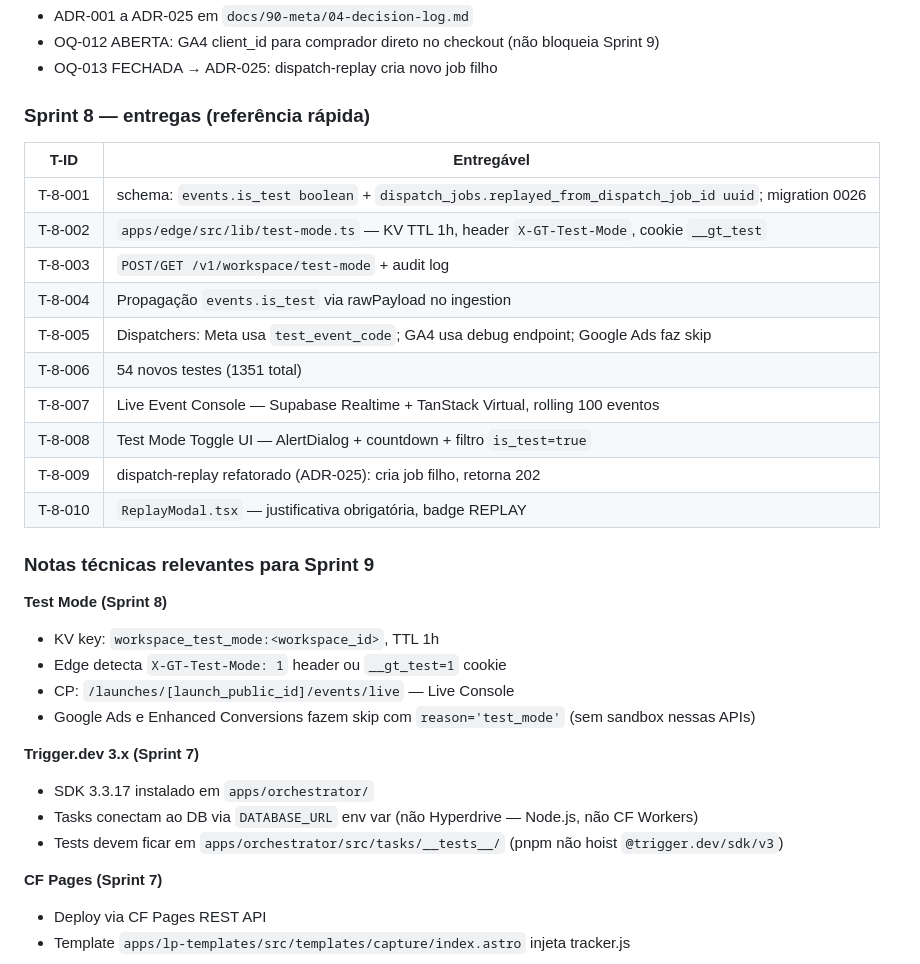
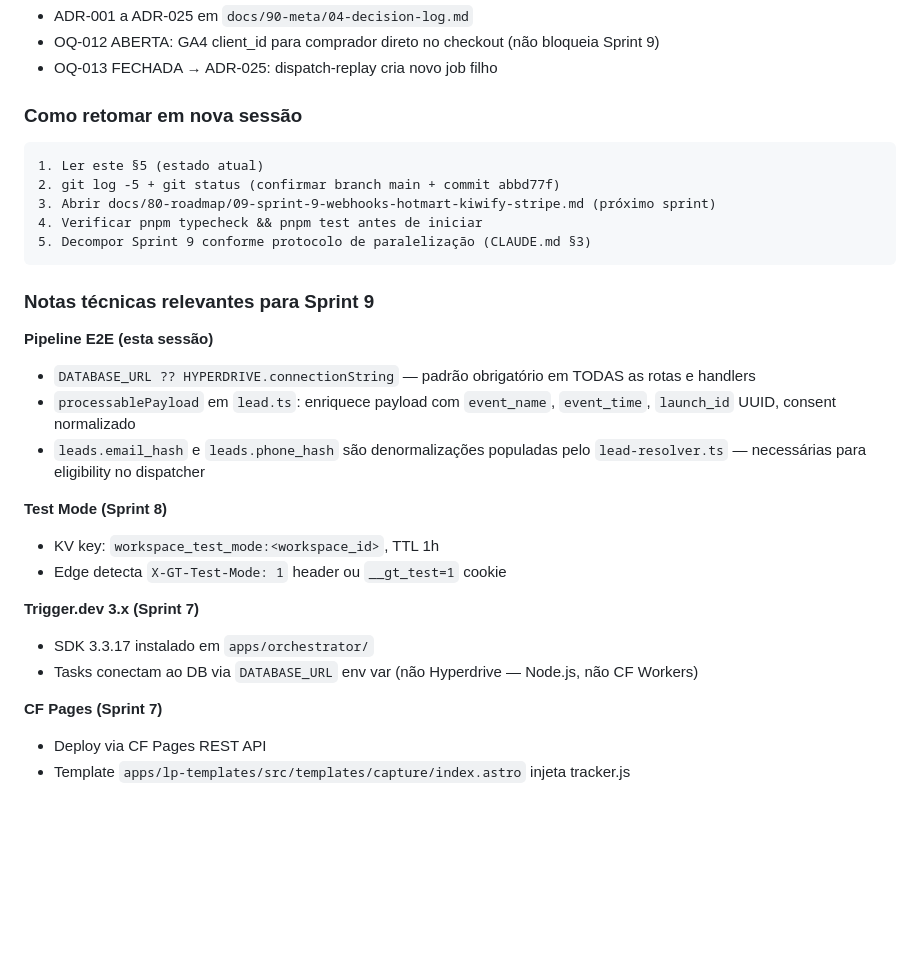
Before and after one commit to sudomenna/globaltracker, a Markdown page: MEMORY.md, the part around one of its changes. GitHub-like rendering; blank space fills up the shorter version.

````diff
--- a/MEMORY.md
+++ b/MEMORY.md
@@ -81,33 +100,30 @@ Próxima ação:  SPRINT 9 — docs/80-roadmap/09-sprint-9-webhooks-hotmart-kiwi
 - OQ-012 ABERTA: GA4 client_id para comprador direto no checkout (não bloqueia Sprint 9)
 - OQ-013 FECHADA → ADR-025: dispatch-replay cria novo job filho
 
-### Sprint 8 — entregas (referência rápida)
+### Como retomar em nova sessão
 
-| T-ID | Entregável |
-|---|---|
-| T-8-001 | schema: `events.is_test boolean` + `dispatch_jobs.replayed_from_dispatch_job_id uuid`; migration 0026 |
-| T-8-002 | `apps/edge/src/lib/test-mode.ts` — KV TTL 1h, header `X-GT-Test-Mode`, cookie `__gt_test` |
-| T-8-003 | `POST/GET /v1/workspace/test-mode` + audit log |
-| T-8-004 | Propagação `events.is_test` via rawPayload no ingestion |
-| T-8-005 | Dispatchers: Meta usa `test_event_code`; GA4 usa debug endpoint; Google Ads faz skip |
-| T-8-006 | 54 novos testes (1351 total) |
-| T-8-007 | Live Event Console — Supabase Realtime + TanStack Virtual, rolling 100 eventos |
-| T-8-008 | Test Mode Toggle UI — AlertDialog + countdown + filtro `is_test=true` |
-| T-8-009 | dispatch-replay refatorado (ADR-025): cria job filho, retorna 202 |
-| T-8-010 | `ReplayModal.tsx` — justificativa obrigatória, badge REPLAY |
+```
+1. Ler este §5 (estado atual)
+2. git log -5 + git status (confirmar branch main + commit abbd77f)
+3. Abrir docs/80-roadmap/09-sprint-9-webhooks-hotmart-kiwify-stripe.md (próximo sprint)
+4. Verificar pnpm typecheck && pnpm test antes de iniciar
+5. Decompor Sprint 9 conforme protocolo de paralelização (CLAUDE.md §3)
+```
 
 ### Notas técnicas relevantes para Sprint 9
+
+**Pipeline E2E (esta sessão)**
+- `DATABASE_URL ?? HYPERDRIVE.connectionString` — padrão obrigatório em TODAS as rotas e handlers
+- `processablePayload` em `lead.ts`: enriquece payload com `event_name`, `event_time`, `launch_id` UUID, consent normalizado
+- `leads.email_hash` e `leads.phone_hash` são denormalizações populadas pelo `lead-resolver.ts` — necessárias para eligibility no dispatcher
 
 **Test Mode (Sprint 8)**
 - KV key: `workspace_test_mode:<workspace_id>`, TTL 1h
 - Edge detecta `X-GT-Test-Mode: 1` header ou `__gt_test=1` cookie
-- CP: `/launches/[launch_public_id]/events/live` — Live Console
-- Google Ads e Enhanced Conversions fazem skip com `reason='test_mode'` (sem sandbox nessas APIs)
 
 **Trigger.dev 3.x (Sprint 7)**
 - SDK 3.3.17 instalado em `apps/orchestrator/`
 - Tasks conectam ao DB via `DATABASE_URL` env var (não Hyperdrive — Node.js, não CF Workers)
-- Tests devem ficar em `apps/orchestrator/src/tasks/__tests__/` (pnpm não hoist `@trigger.dev/sdk/v3`)
 
 **CF Pages (Sprint 7)**
 - Deploy via CF Pages REST API
````
Also changed, not shown: other parts of MEMORY.md (+45 -36 lines).
